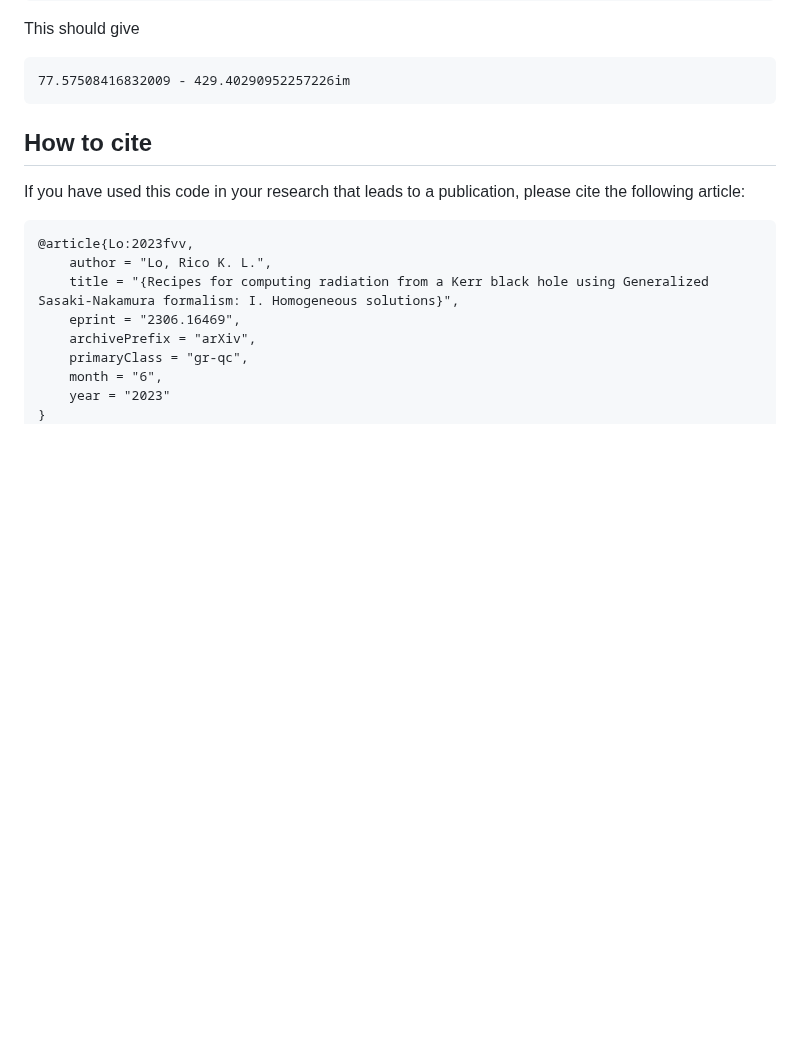
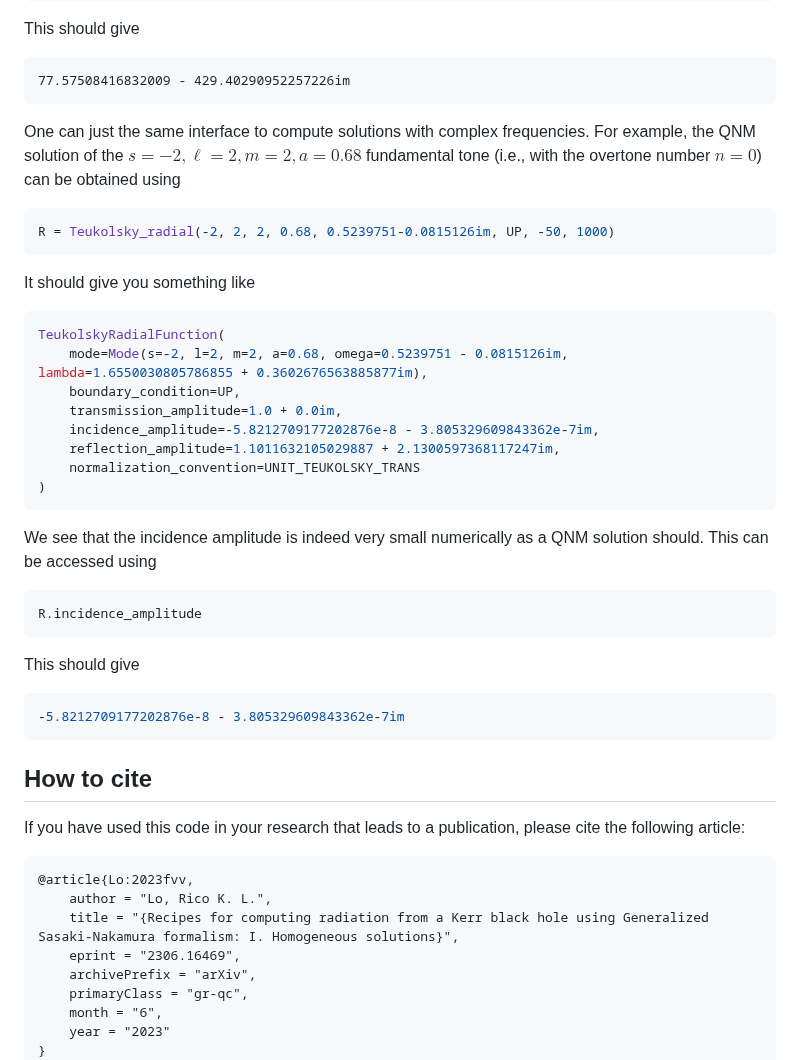
Before and after one commit to ricokaloklo/GeneralizedSasakiNakamura.jl, a Markdown page: README.md, the part around the change. Drawn GitHub-style; blank space fills up the shorter version.

````diff
--- a/README.md
+++ b/README.md
@@ -81,6 +81,32 @@ This should give
 77.57508416832009 - 429.40290952257226im
 ```
 
+
+One can just the same interface to compute solutions with complex frequencies. For example, the QNM solution of the $s=-2, \ell=2, m=2, a=0.68$ fundamental tone (i.e., with the overtone number $n = 0$) can be obtained using
+```julia
+R = Teukolsky_radial(-2, 2, 2, 0.68, 0.5239751-0.0815126im, UP, -50, 1000)
+```
+It should give you something like
+```julia
+TeukolskyRadialFunction(
+    mode=Mode(s=-2, l=2, m=2, a=0.68, omega=0.5239751 - 0.0815126im, lambda=1.6550030805786855 + 0.3602676563885877im),
+    boundary_condition=UP,
+    transmission_amplitude=1.0 + 0.0im,
+    incidence_amplitude=-5.8212709177202876e-8 - 3.805329609843362e-7im,
+    reflection_amplitude=1.1011632105029887 + 2.1300597368117247im,
+    normalization_convention=UNIT_TEUKOLSKY_TRANS
+)
+```
+We see that the incidence amplitude is indeed very small numerically as a QNM solution should. This can be accessed using
+```julia
+R.incidence_amplitude
+```
+
+This should give
+```julia
+-5.8212709177202876e-8 - 3.805329609843362e-7im
+```
+
 ## How to cite
 If you have used this code in your research that leads to a publication, please cite the following article:
 ```
````
